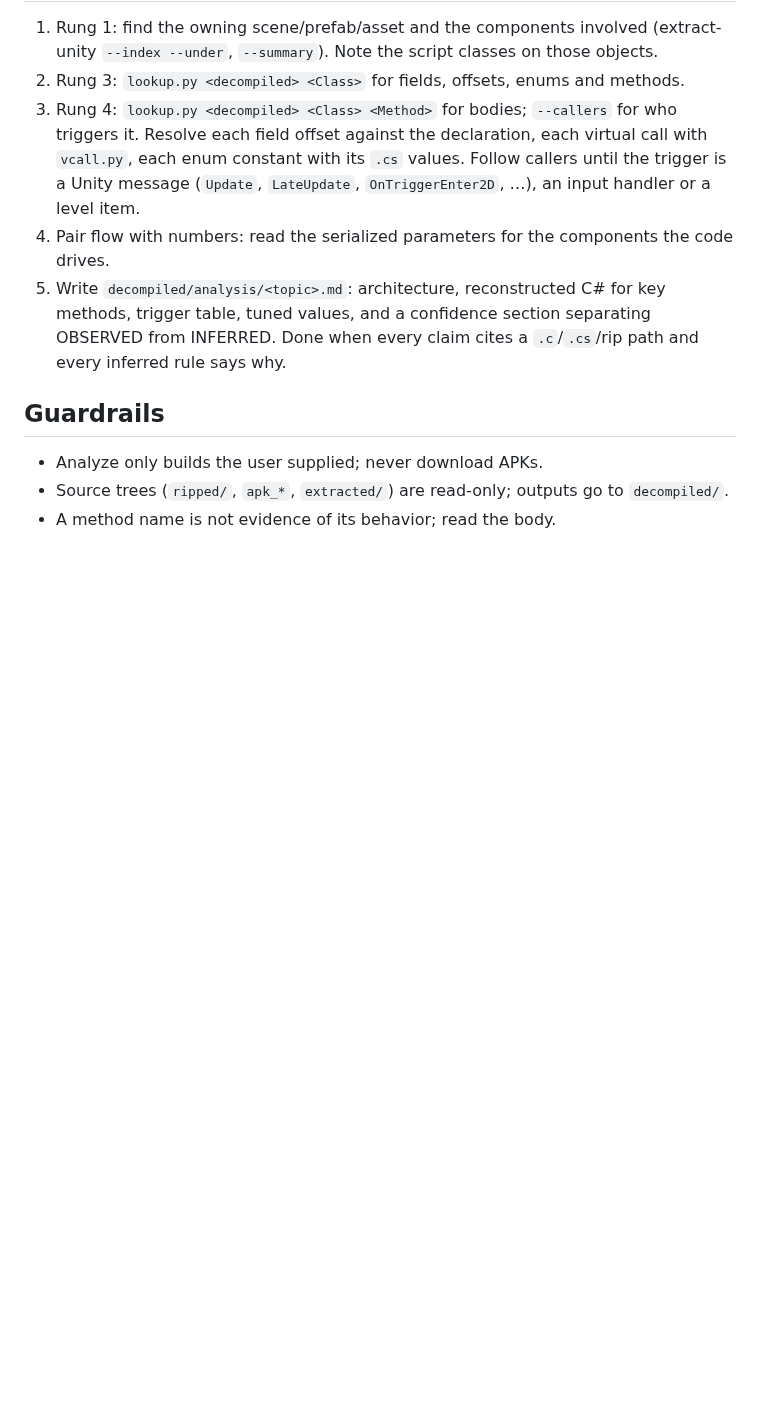
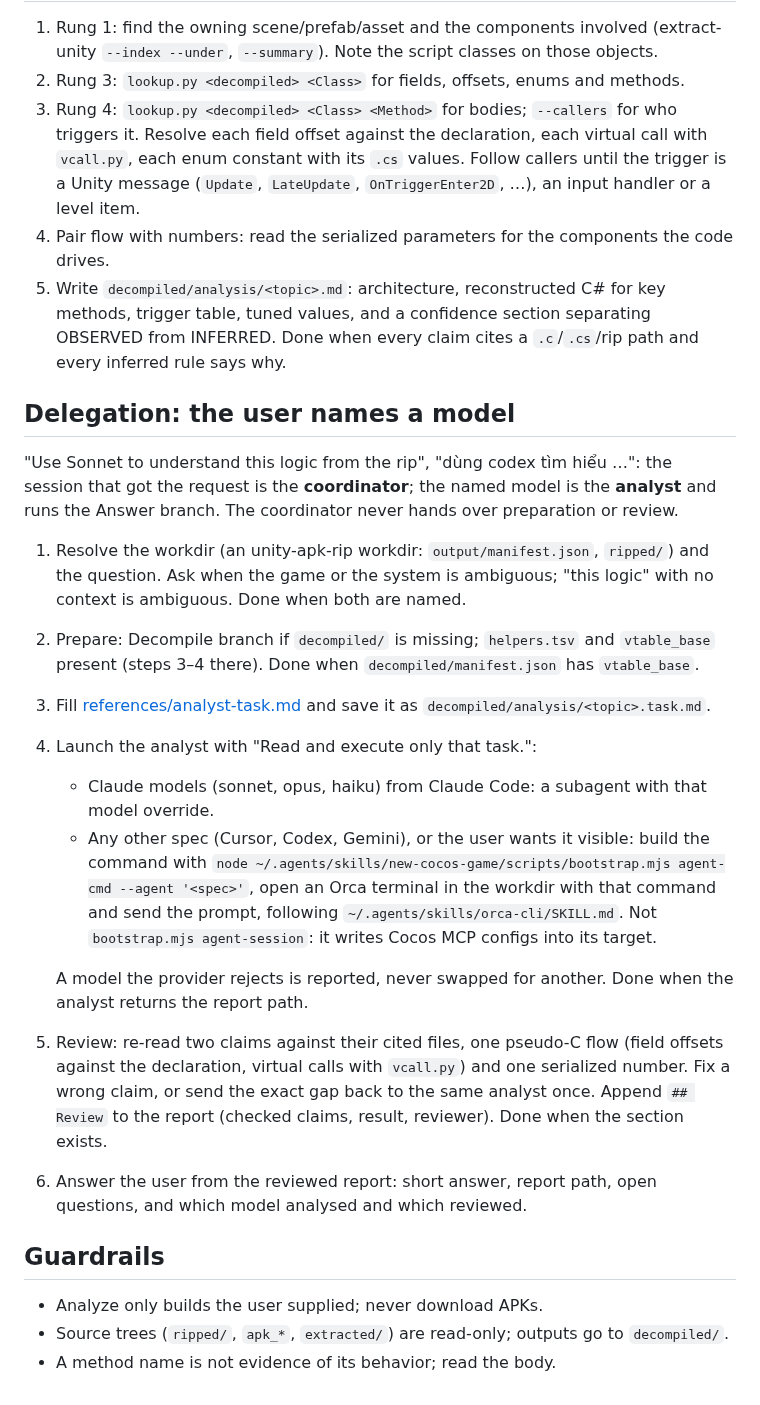
Before and after one commit to wisky3107/agents, a Markdown page: skills/il2cpp-decompile/SKILL.md, the part around the change. Drawn GitHub-style; blank space fills up the shorter version.

Commit message:
feat(il2cpp-decompile): delegate rip-logic questions to a named model with coordinator review
"Use Sonnet to understand this logic from the rip": the receiving session prepares
decompiled/ (helpers, vtable_base), fills references/analyst-task.md, launches the named model
(Claude Code subagent for Claude models; agent-cmd + Orca terminal otherwise, not
agent-session, which writes Cocos MCP configs into its target), then re-reads two claims and
appends a Review section before answering. Piloted on Cat Dash revive/checkpoint with Sonnet:
three claims checked, all confirmed.

Co-Authored-By: Claude Opus 5.5 <noreply@anthropic.com>

```diff
--- a/skills/il2cpp-decompile/SKILL.md
+++ b/skills/il2cpp-decompile/SKILL.md
@@ -86,6 +86,36 @@ The pipeline also records `source_paths.decompiled` and `code_recovery` in
    trigger table, tuned values, and a confidence section separating OBSERVED from INFERRED.
    Done when every claim cites a `.c`/`.cs`/rip path and every inferred rule says why.
 
+## Delegation: the user names a model
+
+"Use Sonnet to understand this logic from the rip", "dùng codex tìm hiểu …": the session that
+got the request is the **coordinator**; the named model is the **analyst** and runs the
+Answer branch. The coordinator never hands over preparation or review.
+
+1. Resolve the workdir (an unity-apk-rip workdir: `output/manifest.json`, `ripped/`) and the
+   question. Ask when the game or the system is ambiguous; "this logic" with no context is
+   ambiguous. Done when both are named.
+2. Prepare: Decompile branch if `decompiled/` is missing; `helpers.tsv` and `vtable_base`
+   present (steps 3–4 there). Done when `decompiled/manifest.json` has `vtable_base`.
+3. Fill [references/analyst-task.md](references/analyst-task.md) and save it as
+   `decompiled/analysis/<topic>.task.md`.
+4. Launch the analyst with "Read <task path> and execute only that task.":
+   - Claude models (sonnet, opus, haiku) from Claude Code: a subagent with that model override.
+   - Any other spec (Cursor, Codex, Gemini), or the user wants it visible: build the command with
+     `node ~/.agents/skills/new-cocos-game/scripts/bootstrap.mjs agent-cmd --agent '<spec>'`,
+     open an Orca terminal in the workdir with that command and send the prompt, following
+     `~/.agents/skills/orca-cli/SKILL.md`. Not `bootstrap.mjs agent-session`: it writes Cocos
+     MCP configs into its target.
+
+   A model the provider rejects is reported, never swapped for another. Done when the analyst
+   returns the report path.
+5. Review: re-read two claims against their cited files, one pseudo-C flow (field offsets
+   against the declaration, virtual calls with `vcall.py`) and one serialized number. Fix a wrong
+   claim, or send the exact gap back to the same analyst once. Append `## Review` to the report
+   (checked claims, result, reviewer). Done when the section exists.
+6. Answer the user from the reviewed report: short answer, report path, open questions, and
+   which model analysed and which reviewed.
+
 ## Guardrails
 
 - Analyze only builds the user supplied; never download APKs.
```
Also changed, not shown: 1 other file.
